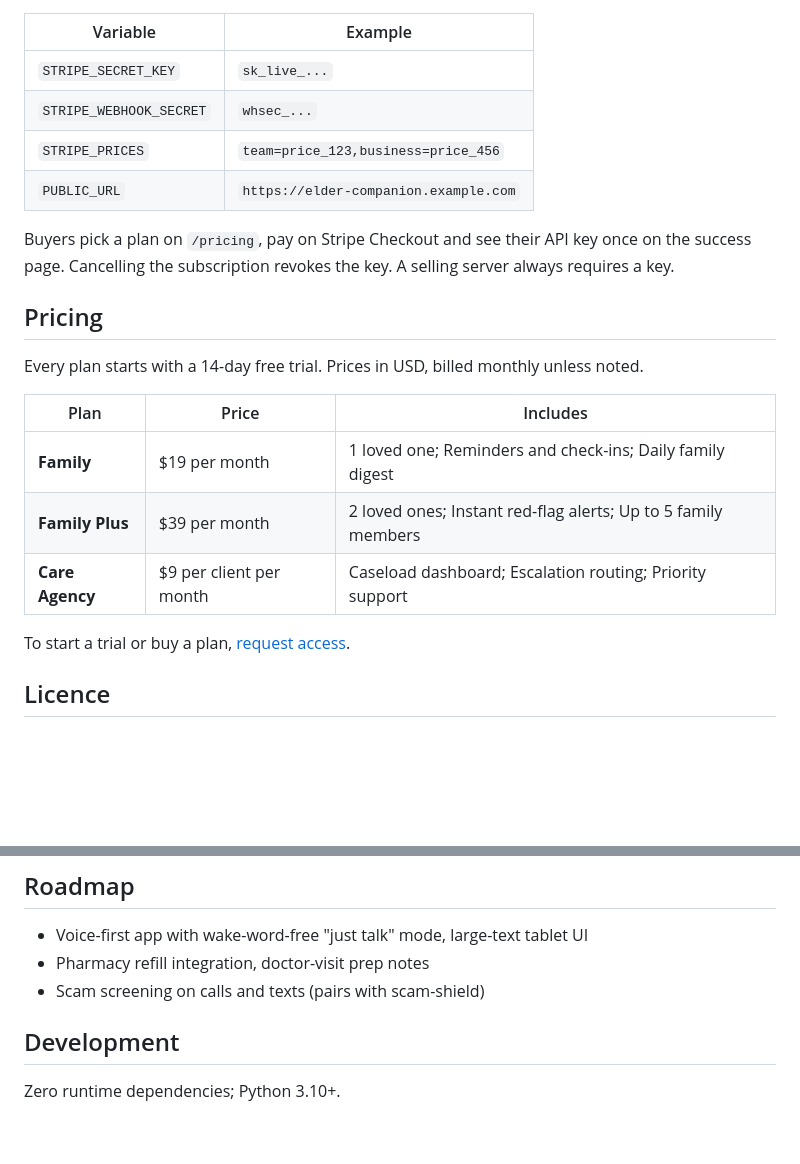
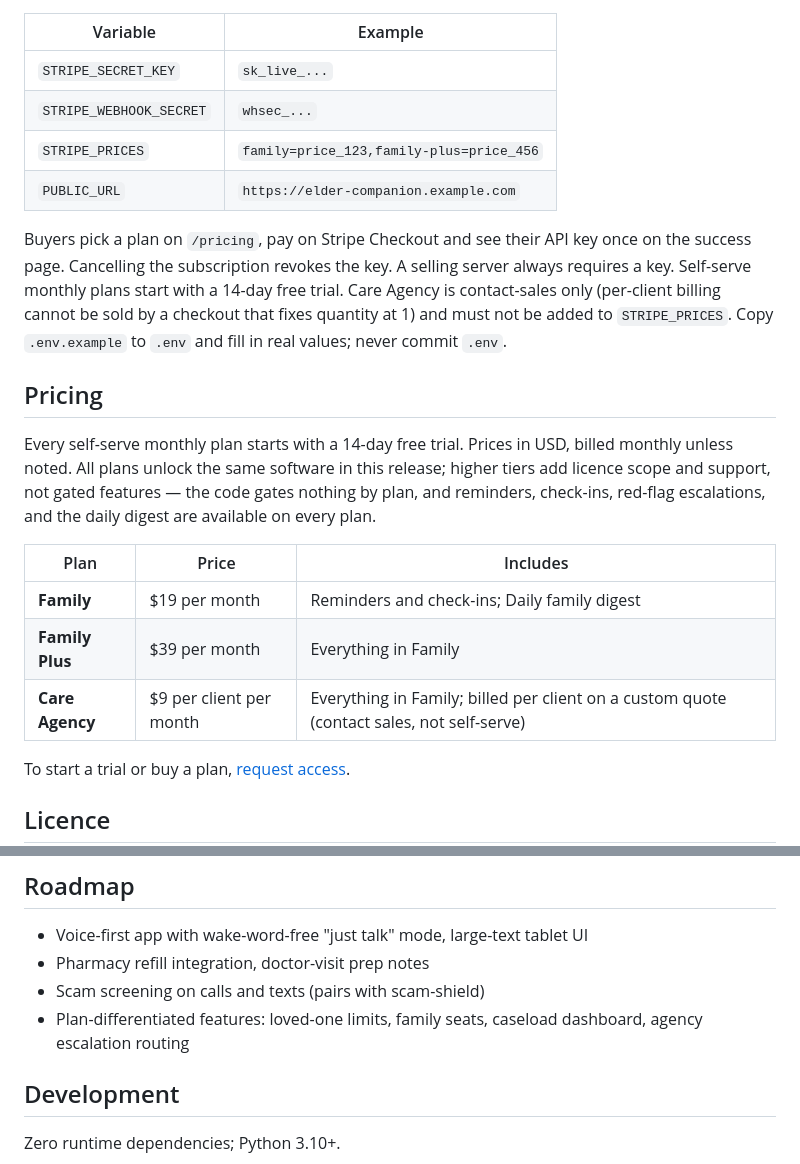
Before and after one commit to eliem08/elder-companion, a Markdown page: README.md, 2 parts joined by grey strips. Drawn GitHub-style; blank space fills up the shorter version.

Commit message:
sell-ready: README.md

```diff
--- a/README.md
+++ b/README.md
@@ -47,20 +47,23 @@ To sell self-serve, set four variables and point a Stripe webhook at `https://<y
 |---|---|
 | `STRIPE_SECRET_KEY` | `sk_live_...` |
 | `STRIPE_WEBHOOK_SECRET` | `whsec_...` |
-| `STRIPE_PRICES` | `team=price_123,business=price_456` |
+| `STRIPE_PRICES` | `family=price_123,family-plus=price_456` |
 | `PUBLIC_URL` | `https://elder-companion.example.com` |
 
-Buyers pick a plan on `/pricing`, pay on Stripe Checkout and see their API key once on the success page. Cancelling the subscription revokes the key. A selling server always requires a key.
+Buyers pick a plan on `/pricing`, pay on Stripe Checkout and see their API key once on the success page. Cancelling the subscription revokes the key. A selling server always requires a key. Self-serve monthly plans start with a 14-day free trial. Care Agency is contact-sales only (per-client billing cannot be sold by a checkout that fixes quantity at 1) and must not be added to `STRIPE_PRICES`. Copy `.env.example` to `.env` and fill in real values; never commit `.env`.
 
 ## Pricing
 
-Every plan starts with a 14-day free trial. Prices in USD, billed monthly unless noted.
+Every self-serve monthly plan starts with a 14-day free trial. Prices in USD, billed monthly unless noted.
+All plans unlock the same software in this release; higher tiers add licence scope and support,
+not gated features — the code gates nothing by plan, and reminders, check-ins, red-flag
+escalations, and the daily digest are available on every plan.
 
 | Plan | Price | Includes |
 |---|---|---|
-| **Family** | $19 per month | 1 loved one; Reminders and check-ins; Daily family digest |
-| **Family Plus** | $39 per month | 2 loved ones; Instant red-flag alerts; Up to 5 family members |
-| **Care Agency** | $9 per client per month | Caseload dashboard; Escalation routing; Priority support |
+| **Family** | $19 per month | Reminders and check-ins; Daily family digest |
+| **Family Plus** | $39 per month | Everything in Family |
+| **Care Agency** | $9 per client per month | Everything in Family; billed per client on a custom quote (contact sales, not self-serve) |
 
 To start a trial or buy a plan, [request access](https://github.com/eliem08/elder-companion/issues/new?title=Elder%20Companion%20trial&labels=sales).
 
@@ -96,6 +99,7 @@ elder-companion simplify "Please authenticate via the portal to reschedule your
 - Voice-first app with wake-word-free "just talk" mode, large-text tablet UI
 - Pharmacy refill integration, doctor-visit prep notes
 - Scam screening on calls and texts (pairs with scam-shield)
+- Plan-differentiated features: loved-one limits, family seats, caseload dashboard, agency escalation routing
 
 ## Development
 
```
